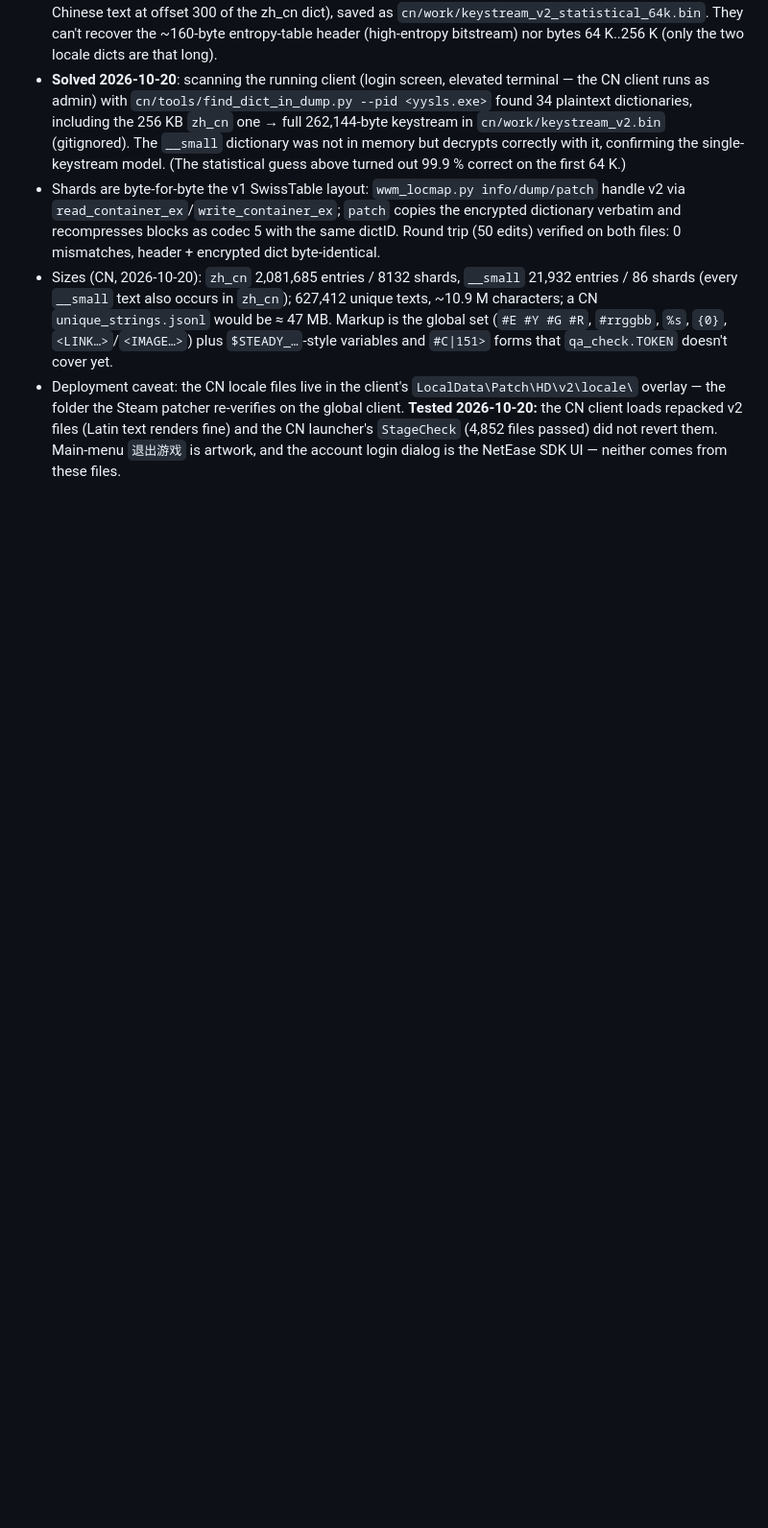
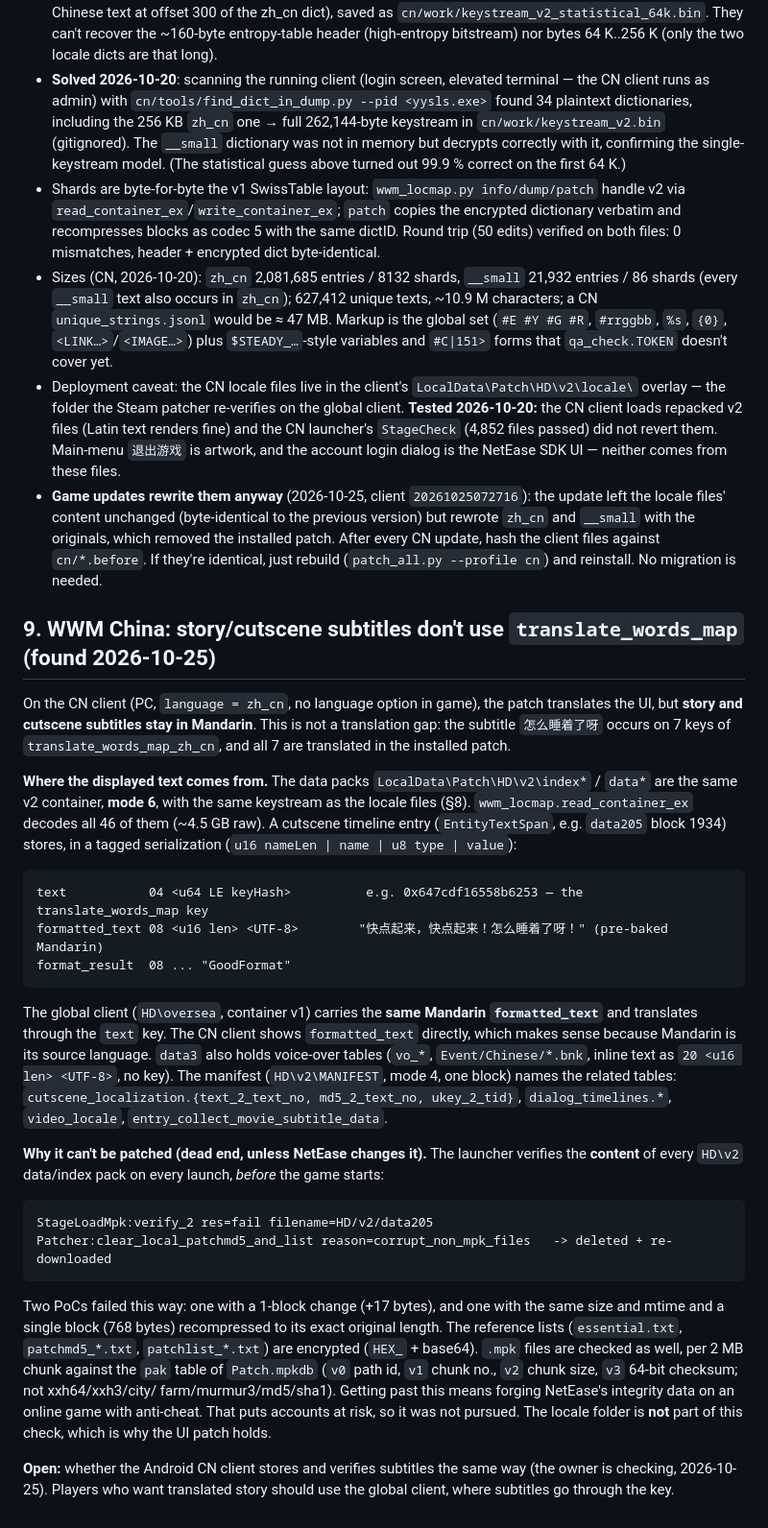
Before and after one commit to oratakashi/where-winds-meet-indonesian-patch, a Markdown page: Obsidian-Vault/knowladge/Format-Spec.md, the part around the change. Shown at 96% size. Rendered like a GitHub page; blank space fills up the shorter version.

Commit message:
Document CN cutscene subtitle limitation and update-rewrite behaviour
The CN client shows story/cutscene subtitles from the pre-baked Mandarin
formatted_text in its integrity-checked HD/v2 data packs instead of
translate_words_map, so the locale patch can't reach them. Record the
findings (Format-Spec §9), the CN update that rewrote unchanged locale
files, and a player-facing note in the README.

Co-Authored-By: Claude Opus 5.5 <noreply@anthropic.com>
Claude-Session: https://claude.ai/code/session_01YNkLuwHqreGhKF8ejKyYjp

````diff
--- a/Obsidian-Vault/knowladge/Format-Spec.md
+++ b/Obsidian-Vault/knowladge/Format-Spec.md
@@ -326,3 +326,56 @@ blocks                 # u8 codec | u32 cs | u32 us | payload — codec 5 = zstd
   the CN client loads repacked v2 files (Latin text renders fine) and the CN launcher's
   `StageCheck` (4,852 files passed) did not revert them. Main-menu `退出游戏` is artwork, and
   the account login dialog is the NetEase SDK UI — neither comes from these files.
+- **Game updates rewrite them anyway** (2026-10-25, client `20261025072716`): the update left the
+  locale files' content unchanged (byte-identical to the previous version) but rewrote
+  `zh_cn` and `__small` with the originals, which removed the installed patch. After every CN
+  update, hash the client files against `cn/*.before`. If they're identical, just rebuild
+  (`patch_all.py --profile cn`) and reinstall. No migration is needed.
+
+## 9. WWM China: story/cutscene subtitles don't use `translate_words_map` (found 2026-10-25)
+
+On the CN client (PC, `language = zh_cn`, no language option in game), the patch translates
+the UI, but **story and cutscene subtitles stay in Mandarin**. This is not a translation gap:
+the subtitle `怎么睡着了呀` occurs on 7 keys of `translate_words_map_zh_cn`, and all 7 are
+translated in the installed patch.
+
+**Where the displayed text comes from.** The data packs `LocalData\Patch\HD\v2\index*` /
+`data*` are the same v2 container, **mode 6**, with the same keystream as the locale files
+(§8). `wwm_locmap.read_container_ex` decodes all 46 of them (~4.5 GB raw). A cutscene timeline
+entry (`EntityTextSpan`, e.g. `data205` block 1934) stores, in a tagged serialization
+(`u16 nameLen | name | u8 type | value`):
+
+```
+text           04 <u64 LE keyHash>          e.g. 0x647cdf16558b6253 — the translate_words_map key
+formatted_text 08 <u16 len> <UTF-8>        "快点起来，快点起来！怎么睡着了呀！" (pre-baked Mandarin)
+format_result  08 ... "GoodFormat"
+```
+
+The global client (`HD\oversea`, container v1) carries the **same Mandarin `formatted_text`**
+and translates through the `text` key. The CN client shows `formatted_text` directly, which
+makes sense because Mandarin is its source language. `data3` also holds voice-over tables
+(`vo_*`, `Event/Chinese/*.bnk`, inline text as `20 <u16 len> <UTF-8>`, no key). The manifest
+(`HD\v2\MANIFEST`, mode 4, one block) names the related tables:
+`cutscene_localization.{text_2_text_no, md5_2_text_no, ukey_2_tid}`, `dialog_timelines.*`,
+`video_locale`, `entry_collect_movie_subtitle_data`.
+
+**Why it can't be patched (dead end, unless NetEase changes it).** The launcher verifies the
+**content** of every `HD\v2` data/index pack on every launch, *before* the game starts:
+
+```
+StageLoadMpk:verify_2 res=fail filename=HD/v2/data205
+Patcher:clear_local_patchmd5_and_list reason=corrupt_non_mpk_files   -> deleted + re-downloaded
+```
+
+Two PoCs failed this way: one with a 1-block change (+17 bytes), and one with the same size and
+mtime and a single block (768 bytes) recompressed to its exact original length. The reference
+lists (`essential.txt`, `patchmd5_*.txt`, `patchlist_*.txt`) are encrypted (`HEX_` + base64).
+`.mpk` files are checked as well, per 2 MB chunk against the `pak` table of `Patch.mpkdb`
+(`v0` path id, `v1` chunk no., `v2` chunk size, `v3` 64-bit checksum; not xxh64/xxh3/city/
+farm/murmur3/md5/sha1). Getting past this means forging NetEase's integrity data on an online
+game with anti-cheat. That puts accounts at risk, so it was not pursued. The locale folder is
+**not** part of this check, which is why the UI patch holds.
+
+**Open:** whether the Android CN client stores and verifies subtitles the same way (the owner is
+checking, 2026-10-25). Players who want translated story should use the global client, where
+subtitles go through the key.
````
Also changed, not shown: README.md (+13 -4 lines), 1 other file.
